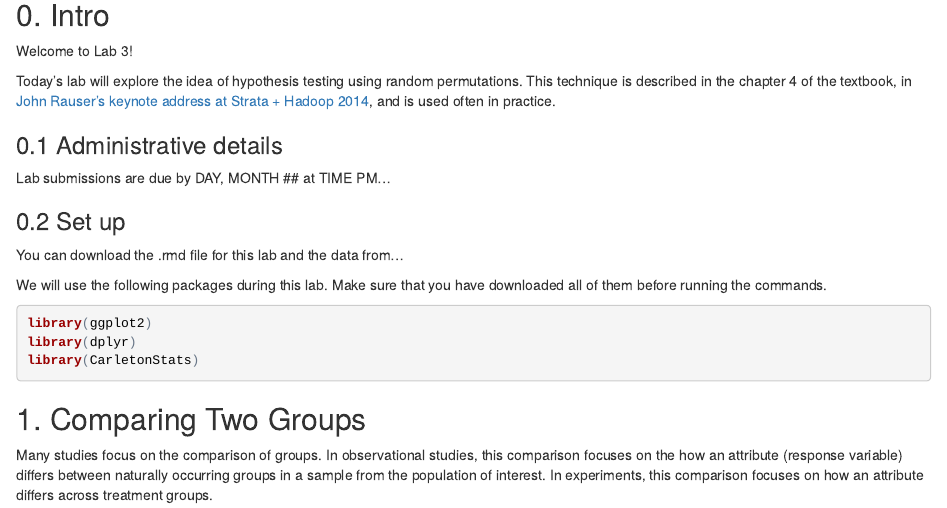
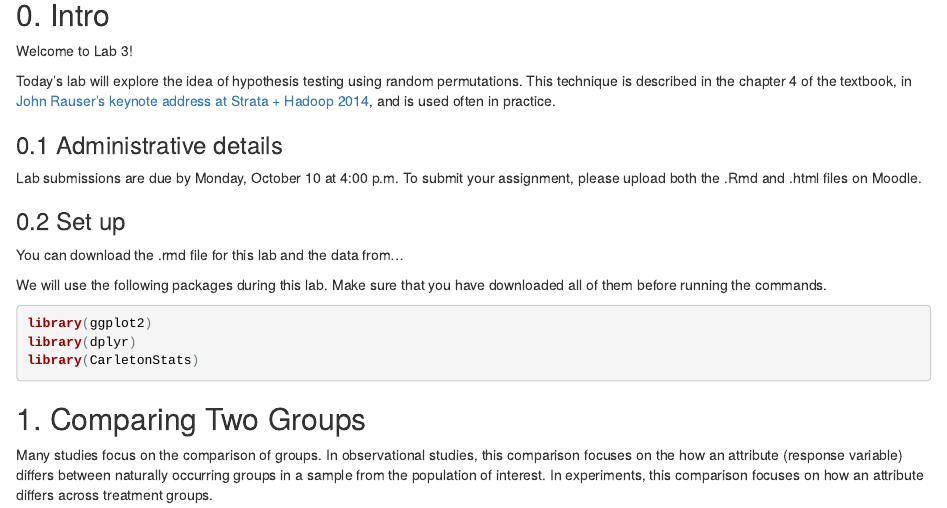
Before and after one commit to aloy/m107, an R Markdown document (labs/03-permutationTests/03-permutationTests.Rmd): the page in a window 1100 px wide, from 80 px down. The pictures show the output file labs/03-permutationTests/03-permutationTests.html that the author committed with the source, opened offline.

Commit message:
created project

```diff
--- a/labs/03-permutationTests/03-permutationTests.Rmd
+++ b/labs/03-permutationTests/03-permutationTests.Rmd
@@ -13,7 +13,7 @@ Welcome to Lab 3!
 Today's lab will explore the idea of hypothesis testing using random permutations. This technique is described in the chapter 4 of the textbook, in [John Rauser's keynote address at Strata + Hadoop 2014](https://youtu.be/5Dnw46eC-0o), and is used often in practice.
 
 ### 0.1 Administrative details
-Lab submissions are due by DAY, MONTH ## at TIME PM...
+Lab submissions are due by Monday, October 10 at 4:00 p.m. To submit your assignment, please upload both the .Rmd and .html files on Moodle.
 
 ### 0.2 Set up
 You can download the .rmd file for this lab and the data from...
```
Also changed, not shown: labs/03-permutationTests/03-permutationTests.html, 1 other file.
